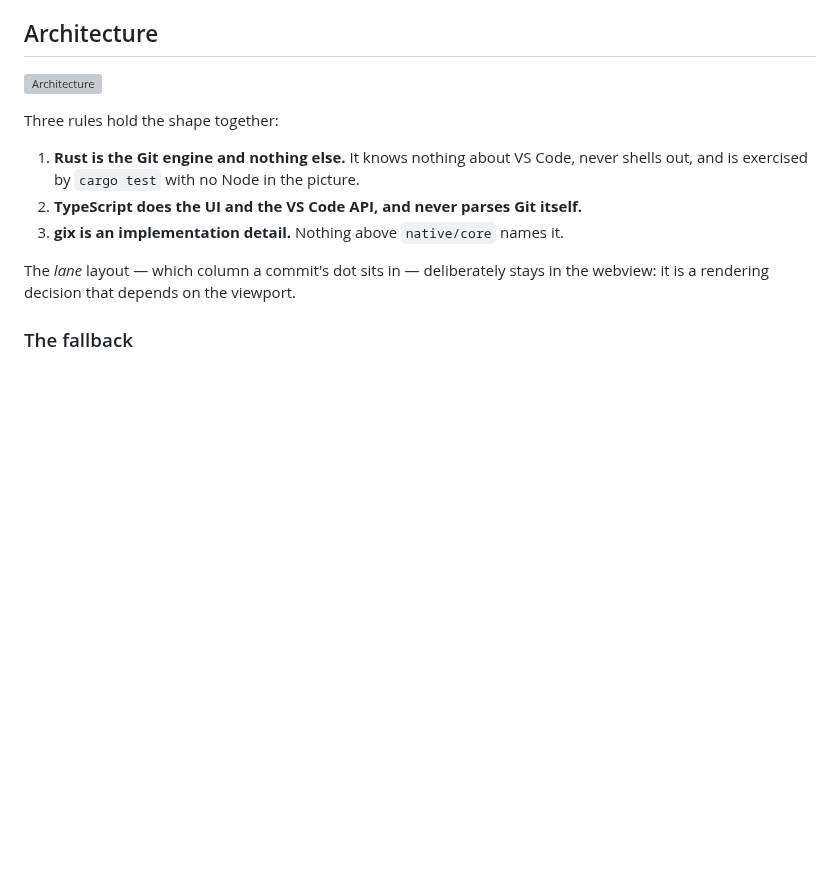
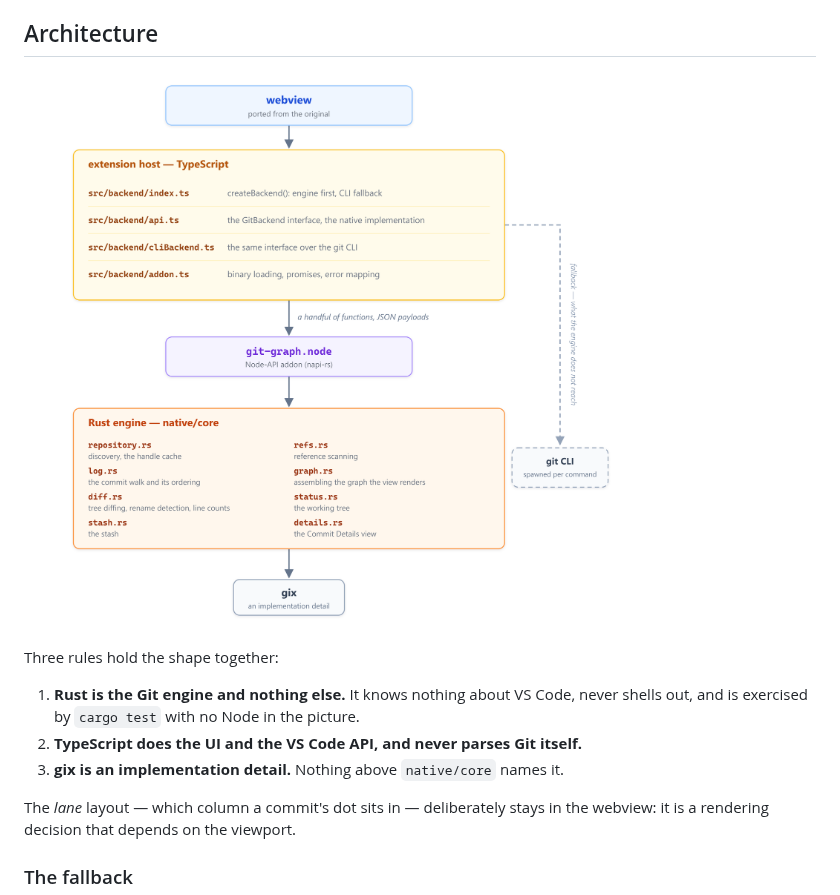
Before and after one commit to neophack/vscode-git-graph-rs, a Markdown page: README.md, the part around the change. GitHub-like rendering; pictures changed too: docs/architecture.png (added); blank space fills up the shorter version; grey boxes are pictures that could not be loaded.

Commit message:
docs: replace the architecture diagram with a PNG rendering

```diff
--- a/README.md
+++ b/README.md
@@ -177,7 +177,7 @@ Four things account for the gap, each found by measuring rather than by guessing
 
 ## Architecture
 
-![Architecture](docs/architecture.svg)
+![Architecture](docs/architecture.png)
 
 Three rules hold the shape together:
 
```
